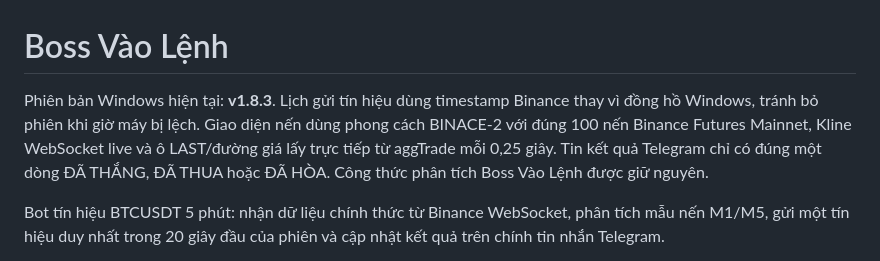
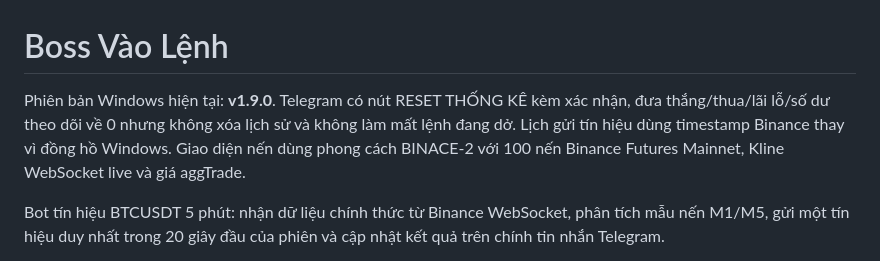
Before and after one commit to caubig96-ai/boss-vao-lenh, a Markdown page: README.md, the part around the change. GitHub-like rendering.

Commit message:
Add confirmed Telegram statistics reset

```diff
--- a/README.md
+++ b/README.md
@@ -1,6 +1,6 @@
 # Boss Vào Lệnh
 
-Phiên bản Windows hiện tại: **v1.8.3**. Lịch gửi tín hiệu dùng timestamp Binance thay vì đồng hồ Windows, tránh bỏ phiên khi giờ máy bị lệch. Giao diện nến dùng phong cách BINACE-2 với đúng 100 nến Binance Futures Mainnet, Kline WebSocket live và ô LAST/đường giá lấy trực tiếp từ aggTrade mỗi 0,25 giây. Tin kết quả Telegram chỉ có đúng một dòng ĐÃ THẮNG, ĐÃ THUA hoặc ĐÃ HÒA. Công thức phân tích Boss Vào Lệnh được giữ nguyên.
+Phiên bản Windows hiện tại: **v1.9.0**. Telegram có nút RESET THỐNG KÊ kèm xác nhận, đưa thắng/thua/lãi lỗ/số dư theo dõi về 0 nhưng không xóa lịch sử và không làm mất lệnh đang dở. Lịch gửi tín hiệu dùng timestamp Binance thay vì đồng hồ Windows. Giao diện nến dùng phong cách BINACE-2 với 100 nến Binance Futures Mainnet, Kline WebSocket live và giá aggTrade.
 
 Bot tín hiệu BTCUSDT 5 phút: nhận dữ liệu chính thức từ Binance WebSocket, phân tích mẫu nến M1/M5, gửi một tín hiệu duy nhất trong 20 giây đầu của phiên và cập nhật kết quả trên chính tin nhắn Telegram.
 
```
